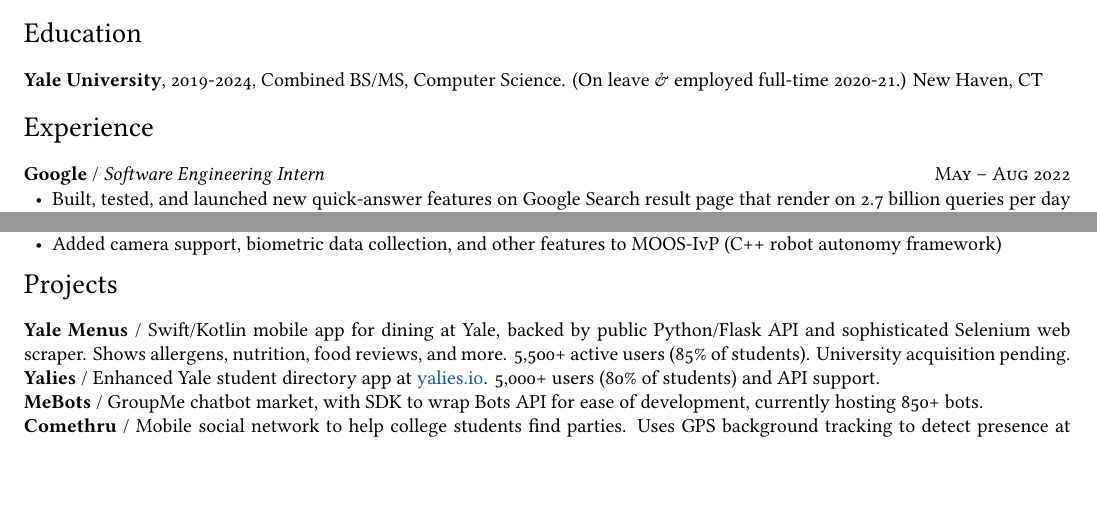
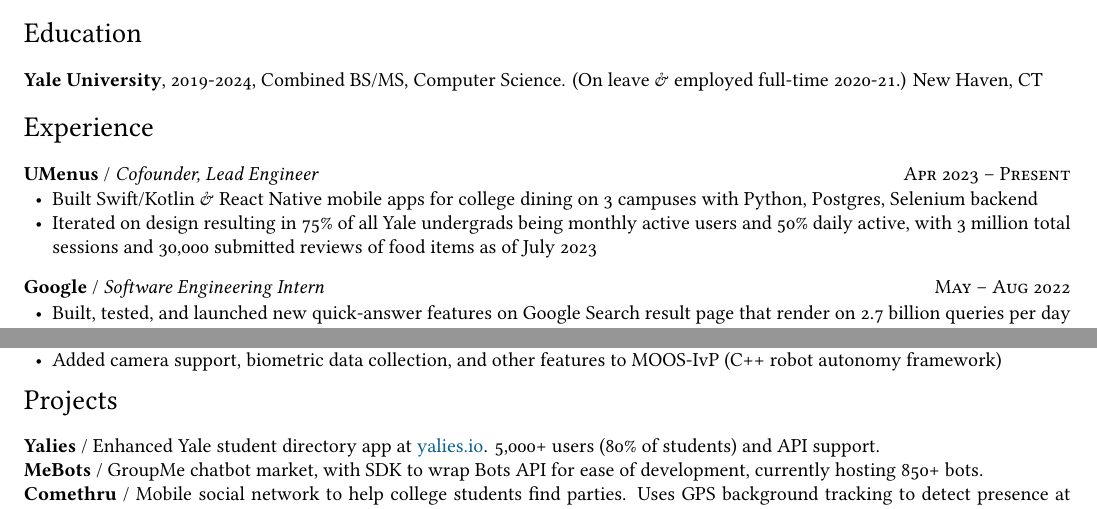
Before and after one commit to ErikBoesen/erikboesen.github.io, a LaTeX CV (resume.tex): two parts of the page, joined at a grey line, cut so that both start at the same text, the shorter picture padded with empty space. Compiled offline with XeLaTeX.

Commit message:
Update resume

```diff
--- a/resume.tex
+++ b/resume.tex
@@ -60,6 +60,13 @@
 
 \vspace{-7mm}
 \section*{Experience}
+\textbf{UMenus} / \textit{Cofounder, Lead Engineer}\hfill \textsc{Apr 2023 -- Present}\\
+\begin{itemize}
+    \vspace{-7mm}
+    \item Built Swift/Kotlin \& React Native mobile apps for college dining on 3 campuses with Python, Postgres, Selenium backend
+    \item Iterated on design resulting in 75\% of all Yale undergrads being monthly active users and 50\% daily active, with 3 million total sessions and 30,000 submitted reviews of food items as of July 2023
+\end{itemize}
+
 \textbf{Google} / \textit{Software Engineering Intern}\hfill \textsc{May -- Aug 2022}\\
 \begin{itemize}
     \vspace{-7mm}
@@ -114,7 +121,6 @@
 
 \vspace{-7mm}
 \section*{Projects}
-\textbf{Yale Menus} / Swift/Kotlin mobile app for dining at Yale, backed by public Python/Flask API and sophisticated Selenium web scraper. Shows allergens, nutrition, food reviews, and more. 5,500+ active users (85\% of students). University acquisition pending.\\
 \textbf{Yalies} / Enhanced Yale student directory app at \href{https://yalies.io}{yalies.io}. 5,000+ users (80\% of students) and API support.\\
 \textbf{MeBots} / GroupMe chatbot market, with SDK to wrap Bots API for ease of development, currently hosting 850+ bots.\\
 \textbf{Comethru} / Mobile social network to help college students find parties. Uses GPS background tracking to detect presence at events. 1450 active users and 98 events in first month. Featured in \href{https://yaledailynews.com/blog/2020/01/22/new-events-app-comethru-launches}{Yale Daily News}. (Angular, Python, Postgres)\\
```
Also changed, not shown: resume.pdf.
